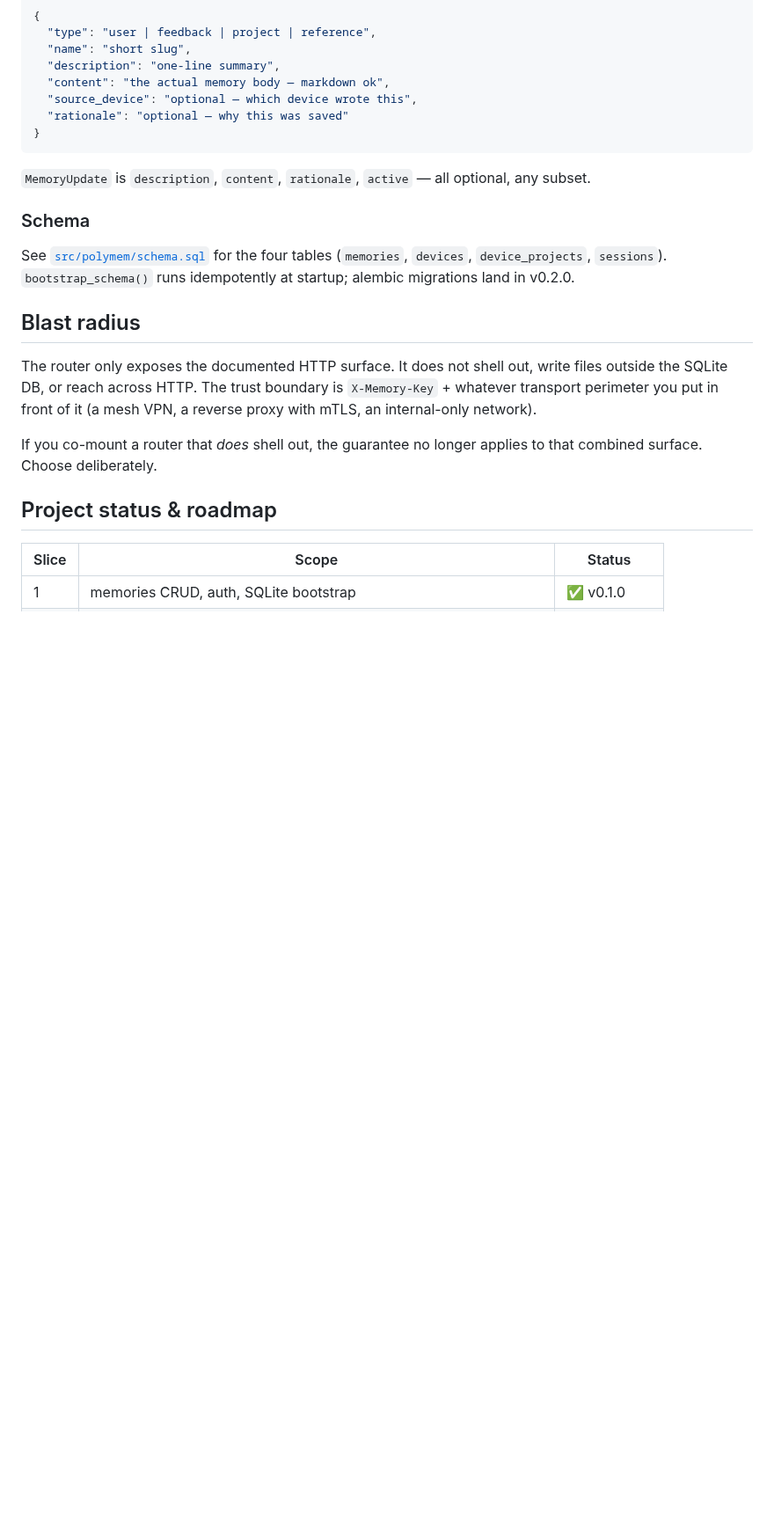
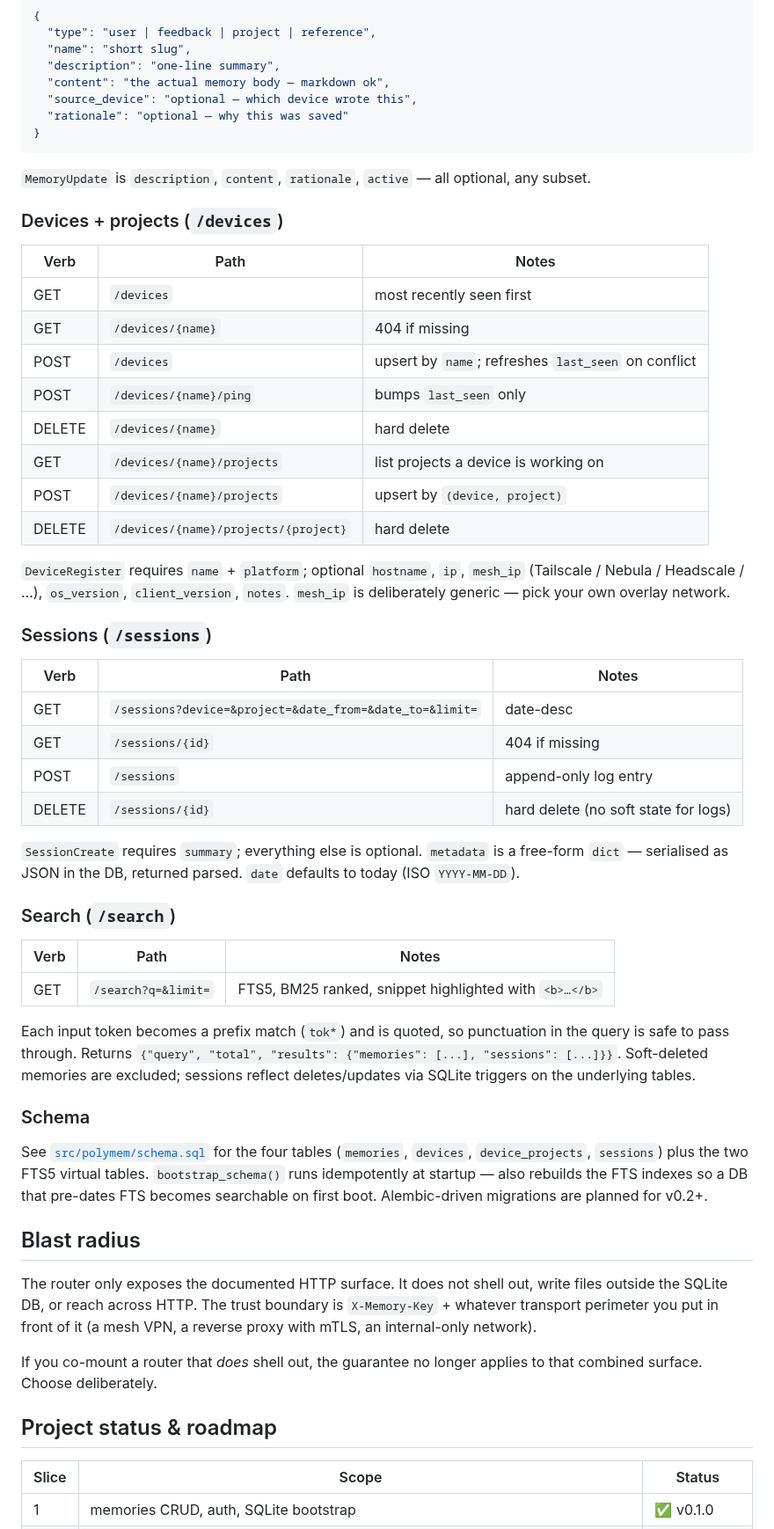
Before and after one commit to turer73/claude-server, a Markdown page: extensions/polymem/README.md, the part around one of its changes. Shown at 88% size. Drawn GitHub-style; blank space fills up the shorter version.

Commit message:
docs(polymem): README — Slice 2+3 surface (devices, sessions, search) + status
Documents the full v0.1.0 surface (22 routes across 4 routers) and moves
alembic into the unscheduled bucket where the actual roadmap left it.

Co-Authored-By: Claude Opus 4.7 (1M context) <noreply@anthropic.com>

```diff
--- a/extensions/polymem/README.md
+++ b/extensions/polymem/README.md
@@ -90,11 +90,56 @@ All requests carry `X-Memory-Key: <api_key>` unless auth is disabled.
 
 `MemoryUpdate` is `description`, `content`, `rationale`, `active` — all optional, any subset.
 
+### Devices + projects (`/devices`)
+
+| Verb | Path | Notes |
+| --- | --- | --- |
+| GET | `/devices` | most recently seen first |
+| GET | `/devices/{name}` | 404 if missing |
+| POST | `/devices` | upsert by `name`; refreshes `last_seen` on conflict |
+| POST | `/devices/{name}/ping` | bumps `last_seen` only |
+| DELETE | `/devices/{name}` | hard delete |
+| GET | `/devices/{name}/projects` | list projects a device is working on |
+| POST | `/devices/{name}/projects` | upsert by `(device, project)` |
+| DELETE | `/devices/{name}/projects/{project}` | hard delete |
+
+`DeviceRegister` requires `name` + `platform`; optional `hostname`, `ip`,
+`mesh_ip` (Tailscale / Nebula / Headscale / …), `os_version`,
+`client_version`, `notes`. `mesh_ip` is deliberately generic — pick your
+own overlay network.
+
+### Sessions (`/sessions`)
+
+| Verb | Path | Notes |
+| --- | --- | --- |
+| GET | `/sessions?device=&project=&date_from=&date_to=&limit=` | date-desc |
+| GET | `/sessions/{id}` | 404 if missing |
+| POST | `/sessions` | append-only log entry |
+| DELETE | `/sessions/{id}` | hard delete (no soft state for logs) |
+
+`SessionCreate` requires `summary`; everything else is optional. `metadata`
+is a free-form `dict` — serialised as JSON in the DB, returned parsed.
+`date` defaults to today (ISO `YYYY-MM-DD`).
+
+### Search (`/search`)
+
+| Verb | Path | Notes |
+| --- | --- | --- |
+| GET | `/search?q=&limit=` | FTS5, BM25 ranked, snippet highlighted with `<b>…</b>` |
+
+Each input token becomes a prefix match (`tok*`) and is quoted, so
+punctuation in the query is safe to pass through. Returns
+`{"query", "total", "results": {"memories": [...], "sessions": [...]}}`.
+Soft-deleted memories are excluded; sessions reflect deletes/updates via
+SQLite triggers on the underlying tables.
+
 ### Schema
 
 See [`src/polymem/schema.sql`](src/polymem/schema.sql) for the four tables
-(`memories`, `devices`, `device_projects`, `sessions`). `bootstrap_schema()`
-runs idempotently at startup; alembic migrations land in v0.2.0.
+(`memories`, `devices`, `device_projects`, `sessions`) plus the two
+FTS5 virtual tables. `bootstrap_schema()` runs idempotently at startup —
+also rebuilds the FTS indexes so a DB that pre-dates FTS becomes
+searchable on first boot. Alembic-driven migrations are planned for v0.2+.
 
 ## Blast radius
 
```
Also changed, not shown: other parts of extensions/polymem/README.md (+7 -7 lines).
